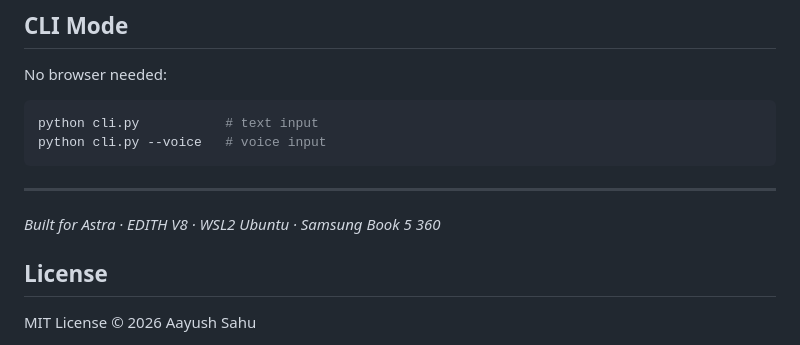
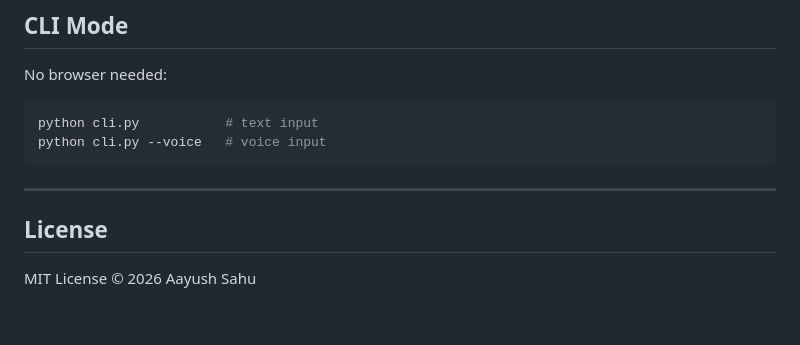
Before and after one commit to Aayushashsahu/EDITH-, a Markdown page: README.md, the part around the change. Drawn GitHub-style; blank space fills up the shorter version.

Commit message:
Remove built information from README
Removed the built information from the README.

```diff
--- a/README.md
+++ b/README.md
@@ -200,7 +200,5 @@ python cli.py --voice   # voice input
 
 ---
 
-*Built for Astra · EDITH V8 · WSL2 Ubuntu · Samsung Book 5 360*
-
 ## License
 MIT License © 2026 Aayush Sahu
```
